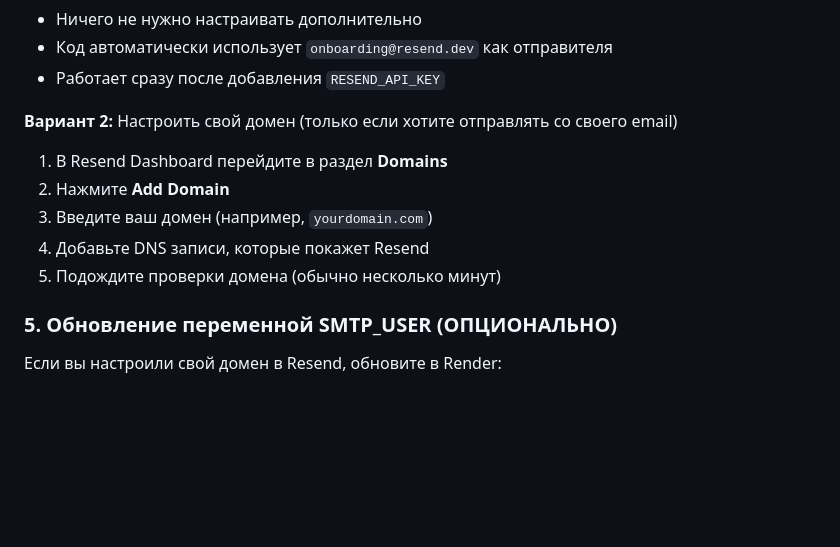
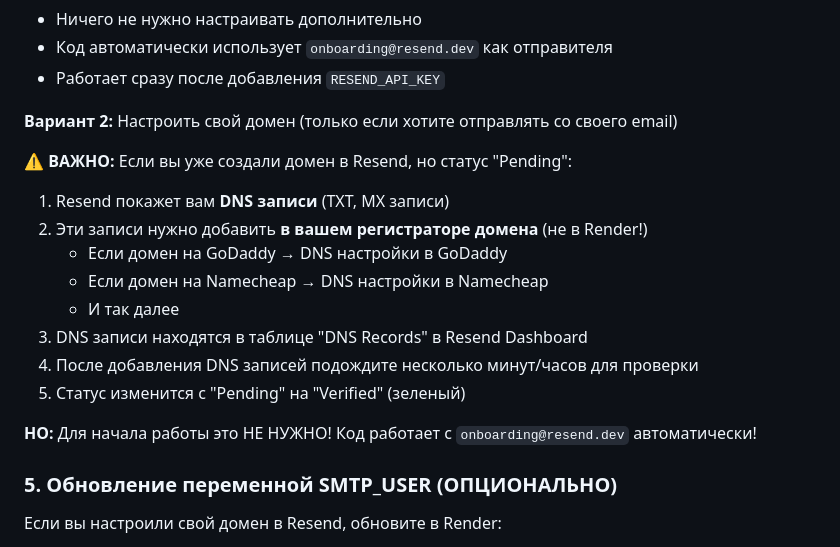
Before and after one commit to HadzimeSan/Real-time-information, a Markdown page: RESEND_SETUP.md, the part around the change. Rendered like a GitHub page; blank space fills up the shorter version.

Commit message:
Clarify Resend domain setup: DNS records go to domain registrar, not Render

```diff
--- a/RESEND_SETUP.md
+++ b/RESEND_SETUP.md
@@ -43,11 +43,18 @@ Render блокирует исходящие SMTP соединения на по
 - Работает сразу после добавления `RESEND_API_KEY`
 
 **Вариант 2:** Настроить свой домен (только если хотите отправлять со своего email)
-1. В Resend Dashboard перейдите в раздел **Domains**
-2. Нажмите **Add Domain**
-3. Введите ваш домен (например, `yourdomain.com`)
-4. Добавьте DNS записи, которые покажет Resend
-5. Подождите проверки домена (обычно несколько минут)
+
+⚠️ **ВАЖНО:** Если вы уже создали домен в Resend, но статус "Pending":
+1. Resend покажет вам **DNS записи** (TXT, MX записи)
+2. Эти записи нужно добавить **в вашем регистраторе домена** (не в Render!)
+   - Если домен на GoDaddy → DNS настройки в GoDaddy
+   - Если домен на Namecheap → DNS настройки в Namecheap
+   - И так далее
+3. DNS записи находятся в таблице "DNS Records" в Resend Dashboard
+4. После добавления DNS записей подождите несколько минут/часов для проверки
+5. Статус изменится с "Pending" на "Verified" (зеленый)
+
+**НО:** Для начала работы это НЕ НУЖНО! Код работает с `onboarding@resend.dev` автоматически!
 
 ### 5. Обновление переменной SMTP_USER (ОПЦИОНАЛЬНО)
 
```
